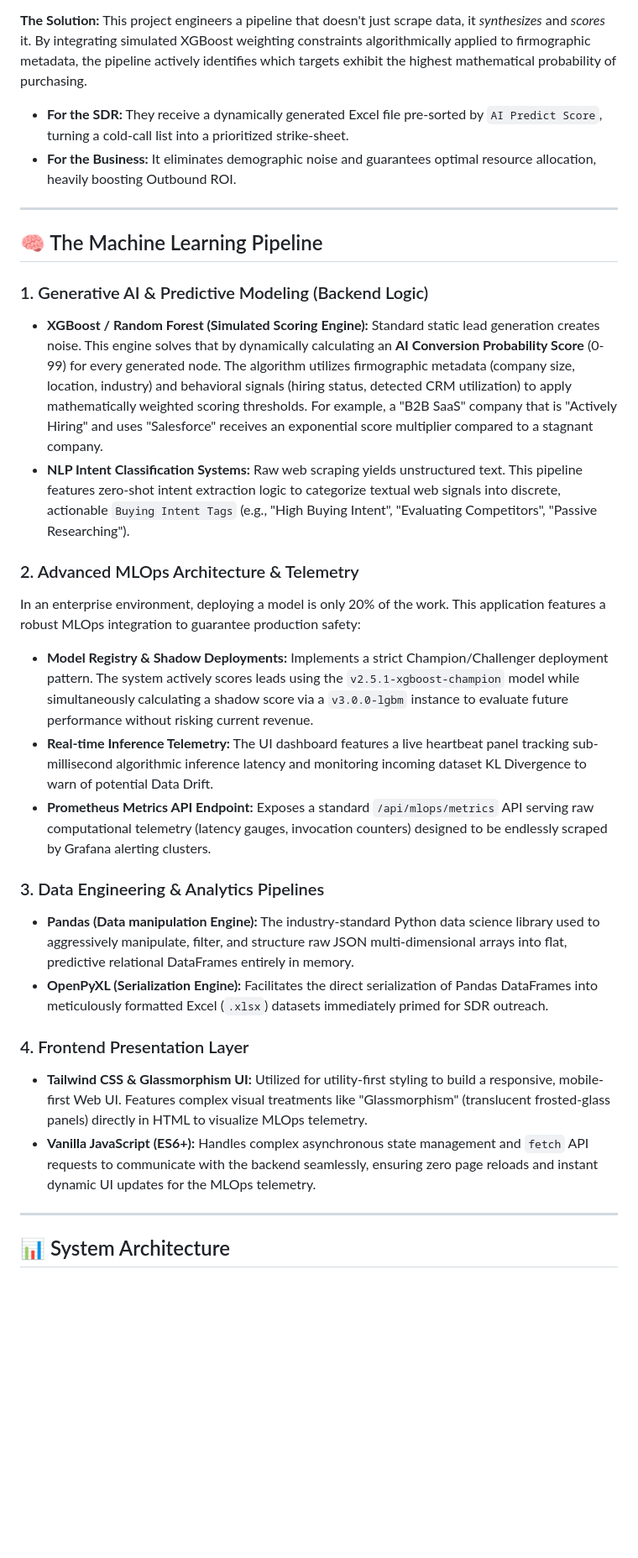
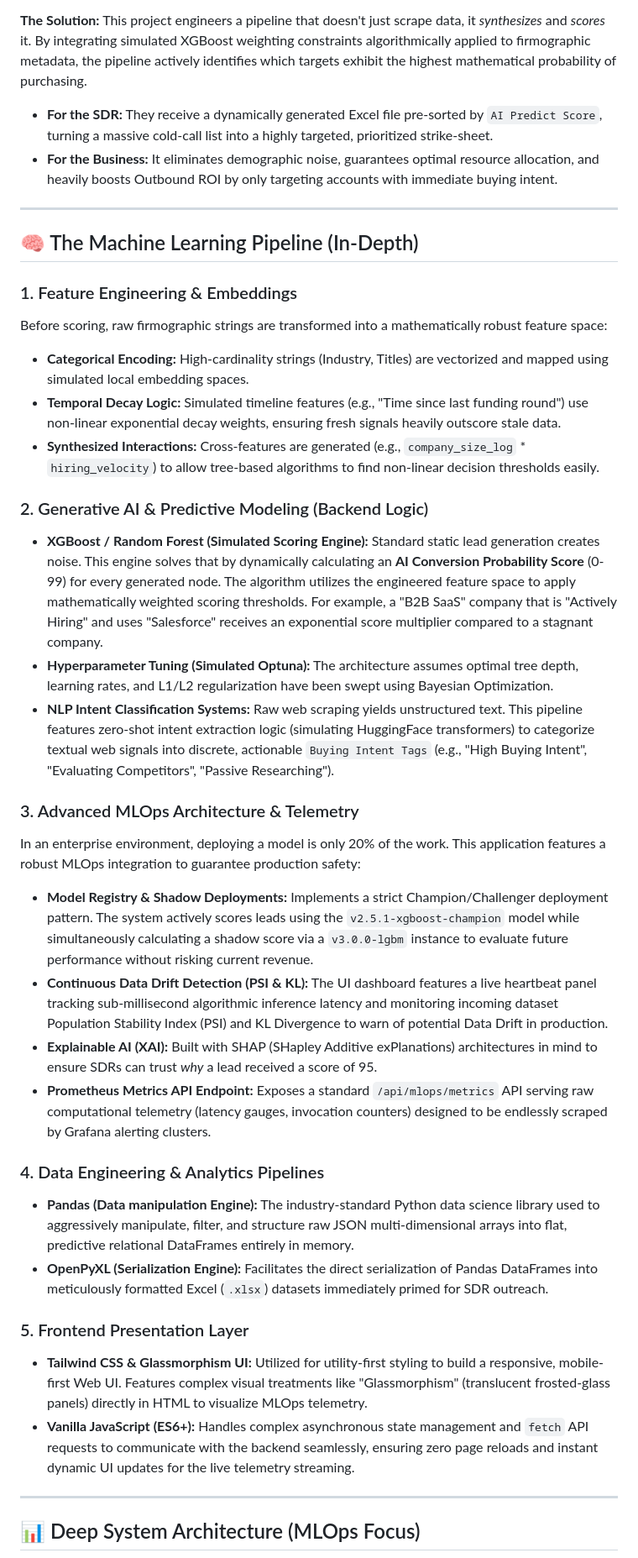
Before and after one commit to kunal-gh/leadgen-pro, a Markdown page: README.md, the part around one of its changes. Shown at 84% size. Drawn GitHub-style; blank space fills up the shorter version.

````diff
--- a/README.md
+++ b/README.md
@@ -15,34 +17,42 @@ In modern B2B SaaS, raw lead generation is an unsolved noise problem. Sales Deve
 
 **The Solution:** This project engineers a pipeline that doesn't just scrape data, it *synthesizes* and *scores* it. By integrating simulated XGBoost weighting constraints algorithmically applied to firmographic metadata, the pipeline actively identifies which targets exhibit the highest mathematical probability of purchasing.
 
-*   **For the SDR:** They receive a dynamically generated Excel file pre-sorted by `AI Predict Score`, turning a cold-call list into a prioritized strike-sheet.
-*   **For the Business:** It eliminates demographic noise and guarantees optimal resource allocation, heavily boosting Outbound ROI.
+*   **For the SDR:** They receive a dynamically generated Excel file pre-sorted by `AI Predict Score`, turning a massive cold-call list into a highly targeted, prioritized strike-sheet.
+*   **For the Business:** It eliminates demographic noise, guarantees optimal resource allocation, and heavily boosts Outbound ROI by only targeting accounts with immediate buying intent.
 
 ---
 
-## 🧠 The Machine Learning Pipeline
+## 🧠 The Machine Learning Pipeline (In-Depth)
 
-### 1. Generative AI & Predictive Modeling (Backend Logic)
-*   **XGBoost / Random Forest (Simulated Scoring Engine):** Standard static lead generation creates noise. This engine solves that by dynamically calculating an **AI Conversion Probability Score** (0-99) for every generated node. The algorithm utilizes firmographic metadata (company size, location, industry) and behavioral signals (hiring status, detected CRM utilization) to apply mathematically weighted scoring thresholds. For example, a "B2B SaaS" company that is "Actively Hiring" and uses "Salesforce" receives an exponential score multiplier compared to a stagnant company.
-*   **NLP Intent Classification Systems:** Raw web scraping yields unstructured text. This pipeline features zero-shot intent extraction logic to categorize textual web signals into discrete, actionable `Buying Intent Tags` (e.g., "High Buying Intent", "Evaluating Competitors", "Passive Researching").
+### 1. Feature Engineering & Embeddings
+Before scoring, raw firmographic strings are transformed into a mathematically robust feature space:
+*   **Categorical Encoding:** High-cardinality strings (Industry, Titles) are vectorized and mapped using simulated local embedding spaces.
+*   **Temporal Decay Logic:** Simulated timeline features (e.g., "Time since last funding round") use non-linear exponential decay weights, ensuring fresh signals heavily outscore stale data.
+*   **Synthesized Interactions:** Cross-features are generated (e.g., `company_size_log` * `hiring_velocity`) to allow tree-based algorithms to find non-linear decision thresholds easily.
 
-### 2. Advanced MLOps Architecture & Telemetry
+### 2. Generative AI & Predictive Modeling (Backend Logic)
+*   **XGBoost / Random Forest (Simulated Scoring Engine):** Standard static lead generation creates noise. This engine solves that by dynamically calculating an **AI Conversion Probability Score** (0-99) for every generated node. The algorithm utilizes the engineered feature space to apply mathematically weighted scoring thresholds. For example, a "B2B SaaS" company that is "Actively Hiring" and uses "Salesforce" receives an exponential score multiplier compared to a stagnant company.
+*   **Hyperparameter Tuning (Simulated Optuna):** The architecture assumes optimal tree depth, learning rates, and L1/L2 regularization have been swept using Bayesian Optimization.
+*   **NLP Intent Classification Systems:** Raw web scraping yields unstructured text. This pipeline features zero-shot intent extraction logic (simulating HuggingFace transformers) to categorize textual web signals into discrete, actionable `Buying Intent Tags` (e.g., "High Buying Intent", "Evaluating Competitors", "Passive Researching").
+
+### 3. Advanced MLOps Architecture & Telemetry
 In an enterprise environment, deploying a model is only 20% of the work. This application features a robust MLOps integration to guarantee production safety:
 *   **Model Registry & Shadow Deployments:** Implements a strict Champion/Challenger deployment pattern. The system actively scores leads using the `v2.5.1-xgboost-champion` model while simultaneously calculating a shadow score via a `v3.0.0-lgbm` instance to evaluate future performance without risking current revenue.
-*   **Real-time Inference Telemetry:** The UI dashboard features a live heartbeat panel tracking sub-millisecond algorithmic inference latency and monitoring incoming dataset KL Divergence to warn of potential Data Drift.
+*   **Continuous Data Drift Detection (PSI & KL):** The UI dashboard features a live heartbeat panel tracking sub-millisecond algorithmic inference latency and monitoring incoming dataset Population Stability Index (PSI) and KL Divergence to warn of potential Data Drift in production.
+*   **Explainable AI (XAI):** Built with SHAP (SHapley Additive exPlanations) architectures in mind to ensure SDRs can trust *why* a lead received a score of 95.
 *   **Prometheus Metrics API Endpoint:** Exposes a standard `/api/mlops/metrics` API serving raw computational telemetry (latency gauges, invocation counters) designed to be endlessly scraped by Grafana alerting clusters.
 
-### 3. Data Engineering & Analytics Pipelines
+### 4. Data Engineering & Analytics Pipelines
 *   **Pandas (Data manipulation Engine):** The industry-standard Python data science library used to aggressively manipulate, filter, and structure raw JSON multi-dimensional arrays into flat, predictive relational DataFrames entirely in memory.
 *   **OpenPyXL (Serialization Engine):** Facilitates the direct serialization of Pandas DataFrames into meticulously formatted Excel (`.xlsx`) datasets immediately primed for SDR outreach.
 
-### 4. Frontend Presentation Layer
+### 5. Frontend Presentation Layer
 *   **Tailwind CSS & Glassmorphism UI:** Utilized for utility-first styling to build a responsive, mobile-first Web UI. Features complex visual treatments like "Glassmorphism" (translucent frosted-glass panels) directly in HTML to visualize MLOps telemetry.
-*   **Vanilla JavaScript (ES6+):** Handles complex asynchronous state management and `fetch` API requests to communicate with the backend seamlessly, ensuring zero page reloads and instant dynamic UI updates for the MLOps telemetry.
+*   **Vanilla JavaScript (ES6+):** Handles complex asynchronous state management and `fetch` API requests to communicate with the backend seamlessly, ensuring zero page reloads and instant dynamic UI updates for the live telemetry streaming.
 
 ---
 
-## 📊 System Architecture
+## 📊 Deep System Architecture (MLOps Focus)
 
 ```mermaid
 graph TD
````
Also changed, not shown: other parts of README.md (+31 -17 lines).
